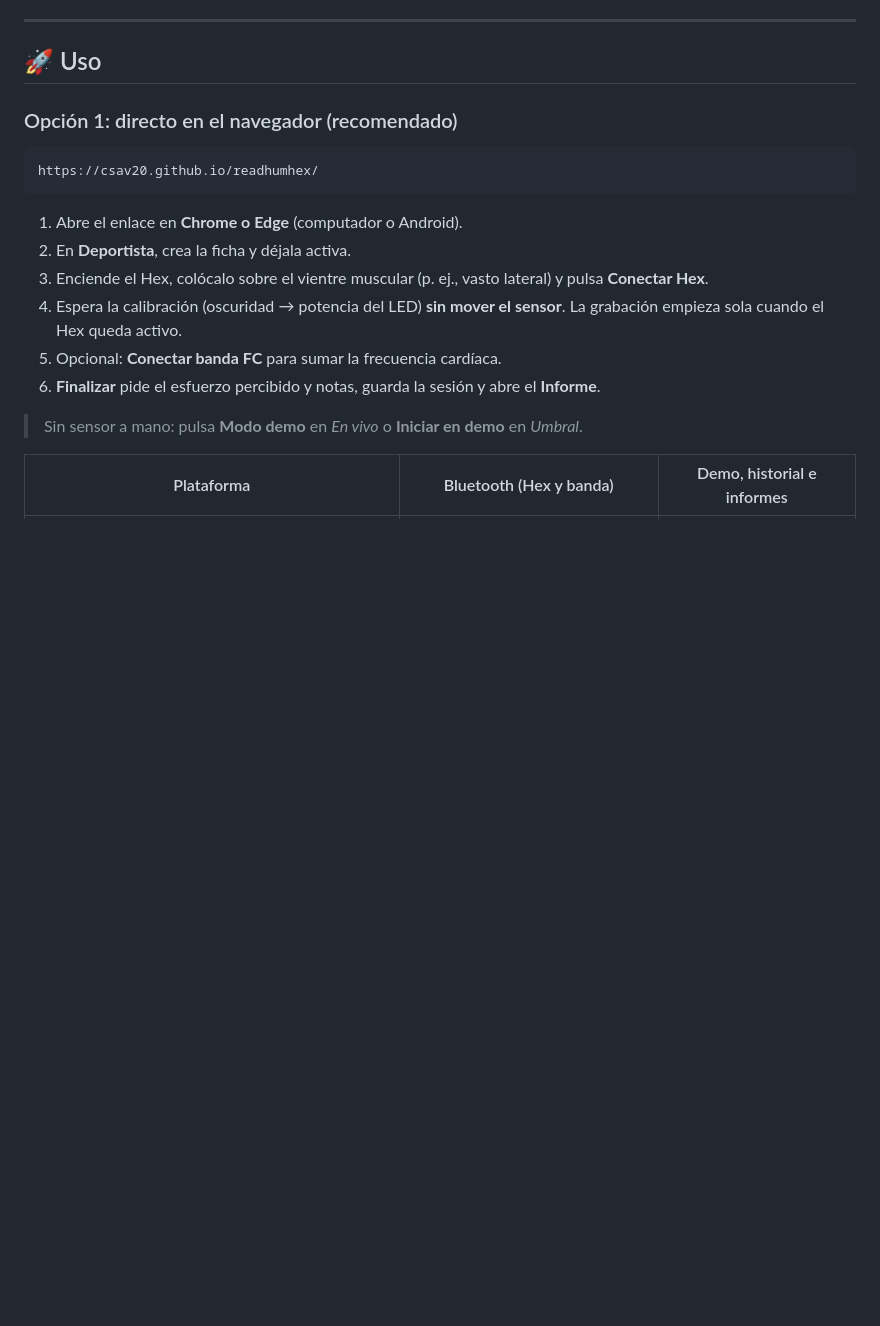
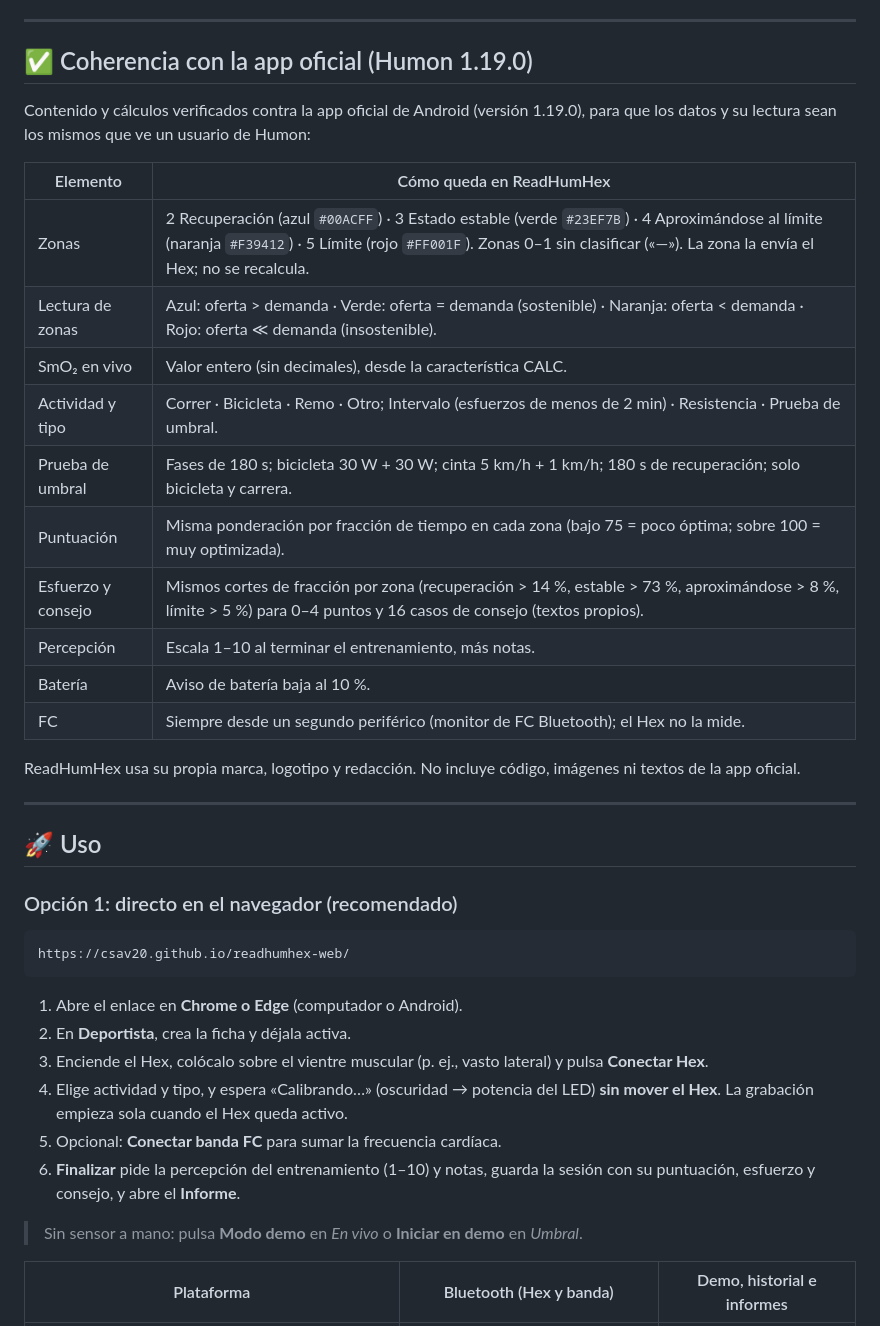
Before and after one commit to Csav20/readhumhex-web, a Markdown page: README.md, the part around one of its changes. Drawn GitHub-style; blank space fills up the shorter version.

````diff
--- a/README.md
+++ b/README.md
@@ -47,20 +47,41 @@ Agrega todo lo que una evaluación necesita: **fichas de deportistas**, **prueba
 
 ---
 
+## ✅ Coherencia con la app oficial (Humon 1.19.0)
+
+Contenido y cálculos verificados contra la app oficial de Android (versión 1.19.0), para que los datos y su lectura sean los mismos que ve un usuario de Humon:
+
+| Elemento | Cómo queda en ReadHumHex |
+|---|---|
+| Zonas | 2 Recuperación (azul `#00ACFF`) · 3 Estado estable (verde `#23EF7B`) · 4 Aproximándose al límite (naranja `#F39412`) · 5 Límite (rojo `#FF001F`). Zonas 0–1 sin clasificar («—»). La zona la envía el Hex; no se recalcula. |
+| Lectura de zonas | Azul: oferta > demanda · Verde: oferta = demanda (sostenible) · Naranja: oferta < demanda · Rojo: oferta ≪ demanda (insostenible). |
+| SmO₂ en vivo | Valor entero (sin decimales), desde la característica CALC. |
+| Actividad y tipo | Correr · Bicicleta · Remo · Otro; Intervalo (esfuerzos de menos de 2 min) · Resistencia · Prueba de umbral. |
+| Prueba de umbral | Fases de 180 s; bicicleta 30 W + 30 W; cinta 5 km/h + 1 km/h; 180 s de recuperación; solo bicicleta y carrera. |
+| Puntuación | Misma ponderación por fracción de tiempo en cada zona (bajo 75 = poco óptima; sobre 100 = muy optimizada). |
+| Esfuerzo y consejo | Mismos cortes de fracción por zona (recuperación > 14 %, estable > 73 %, aproximándose > 8 %, límite > 5 %) para 0–4 puntos y 16 casos de consejo (textos propios). |
+| Percepción | Escala 1–10 al terminar el entrenamiento, más notas. |
+| Batería | Aviso de batería baja al 10 %. |
+| FC | Siempre desde un segundo periférico (monitor de FC Bluetooth); el Hex no la mide. |
+
+ReadHumHex usa su propia marca, logotipo y redacción. No incluye código, imágenes ni textos de la app oficial.
+
+---
+
 ## 🚀 Uso
 
 ### Opción 1: directo en el navegador (recomendado)
 
 ```
-https://csav20.github.io/readhumhex/
+https://csav20.github.io/readhumhex-web/
 ```
 
 1. Abre el enlace en **Chrome o Edge** (computador o Android).
 2. En **Deportista**, crea la ficha y déjala activa.
 3. Enciende el Hex, colócalo sobre el vientre muscular (p. ej., vasto lateral) y pulsa **Conectar Hex**.
-4. Espera la calibración (oscuridad → potencia del LED) **sin mover el sensor**. La grabación empieza sola cuando el Hex queda activo.
+4. Elige actividad y tipo, y espera «Calibrando…» (oscuridad → potencia del LED) **sin mover el Hex**. La grabación empieza sola cuando el Hex queda activo.
 5. Opcional: **Conectar banda FC** para sumar la frecuencia cardíaca.
-6. **Finalizar** pide el esfuerzo percibido y notas, guarda la sesión y abre el **Informe**.
+6. **Finalizar** pide la percepción del entrenamiento (1–10) y notas, guarda la sesión con su puntuación, esfuerzo y consejo, y abre el **Informe**.
 
 > Sin sensor a mano: pulsa **Modo demo** en *En vivo* o **Iniciar en demo** en *Umbral*.
 
````
Also changed, not shown: other parts of README.md (+16 -16 lines), docs/assets/captura-en-vivo.png, docs/assets/captura-informe.png, docs/assets/captura-movil.png, docs/assets/captura-umbral.png, 2 other files.
